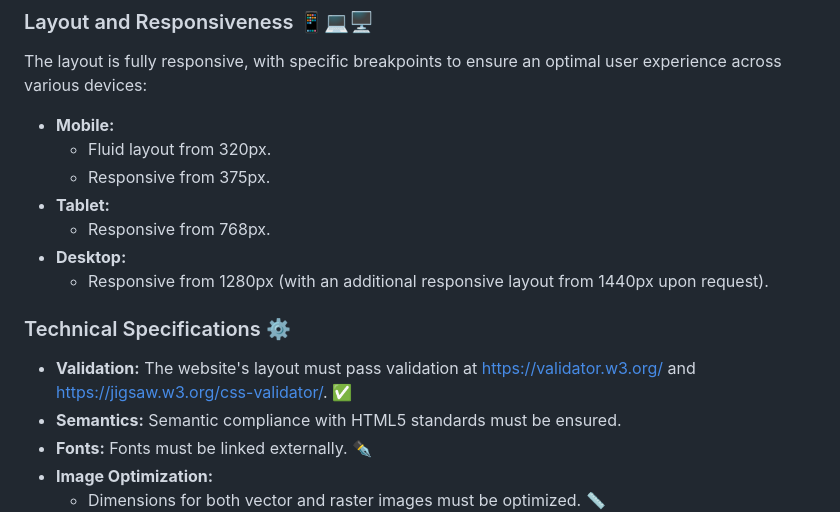
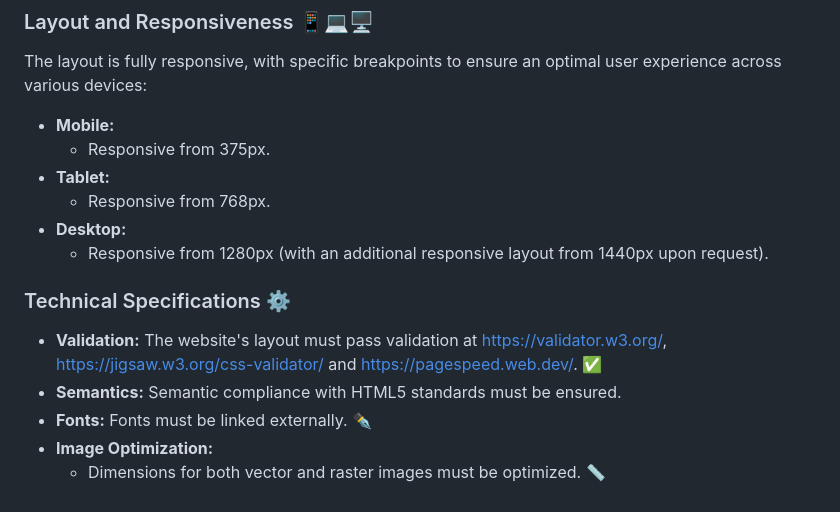
Before and after one commit to KeskenRidvan/goit-html-css-final-project-focusframe, a Markdown page: README.md, the part around the change. GitHub-like rendering.

```diff
--- a/README.md
+++ b/README.md
@@ -9,7 +9,6 @@ This document outlines the core tasks, structure, and technical requirements for
 The layout is fully responsive, with specific breakpoints to ensure an optimal user experience across various devices:
 
 * **Mobile:**
-    * Fluid layout from 320px.
     * Responsive from 375px.
 * **Tablet:**
     * Responsive from 768px.
@@ -19,7 +18,7 @@ The layout is fully responsive, with specific breakpoints to ensure an optimal u
 
 ### Technical Specifications ⚙️
 
-* **Validation:** The website's layout must pass validation at [https://validator.w3.org/](https://validator.w3.org/) and [https://jigsaw.w3.org/css-validator/](https://jigsaw.w3.org/css-validator/). ✅
+* **Validation:** The website's layout must pass validation at [https://validator.w3.org/](https://validator.w3.org/), [https://jigsaw.w3.org/css-validator/](https://jigsaw.w3.org/css-validator/) and [https://pagespeed.web.dev/](https://pagespeed.web.dev/). ✅
 * **Semantics:** Semantic compliance with HTML5 standards must be ensured.
 * **Fonts:** Fonts must be linked externally. ✒️
 * **Image Optimization:**
```
